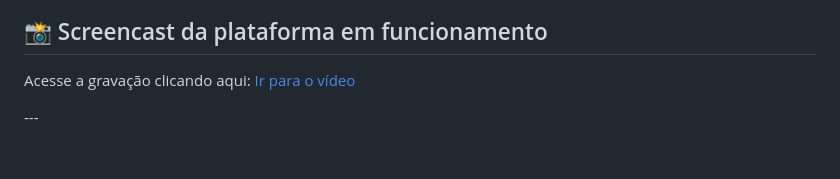
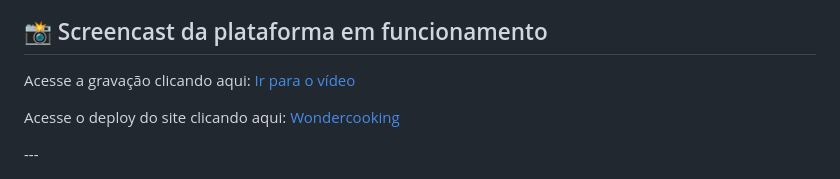
Before and after one commit to AnzinFelipe/Wondercooking, a Markdown page: README.md, the part around the change. GitHub-like rendering; folded sections open; blank space fills up the shorter version.

Commit message:
Edição do README

```diff
--- a/README.md
+++ b/README.md
@@ -97,5 +97,8 @@ Acesse nosso Jira clicando aqui:
 
 Acesse a gravação clicando aqui:
 <a href = "https://youtu.be/_rKbCtVq0rg"> Ir para o vídeo</a>
+
+Acesse o deploy do site clicando aqui:
+<a href = "wondercooking.vercel.app"> Wondercooking</a>
 </details>
 ---
```
